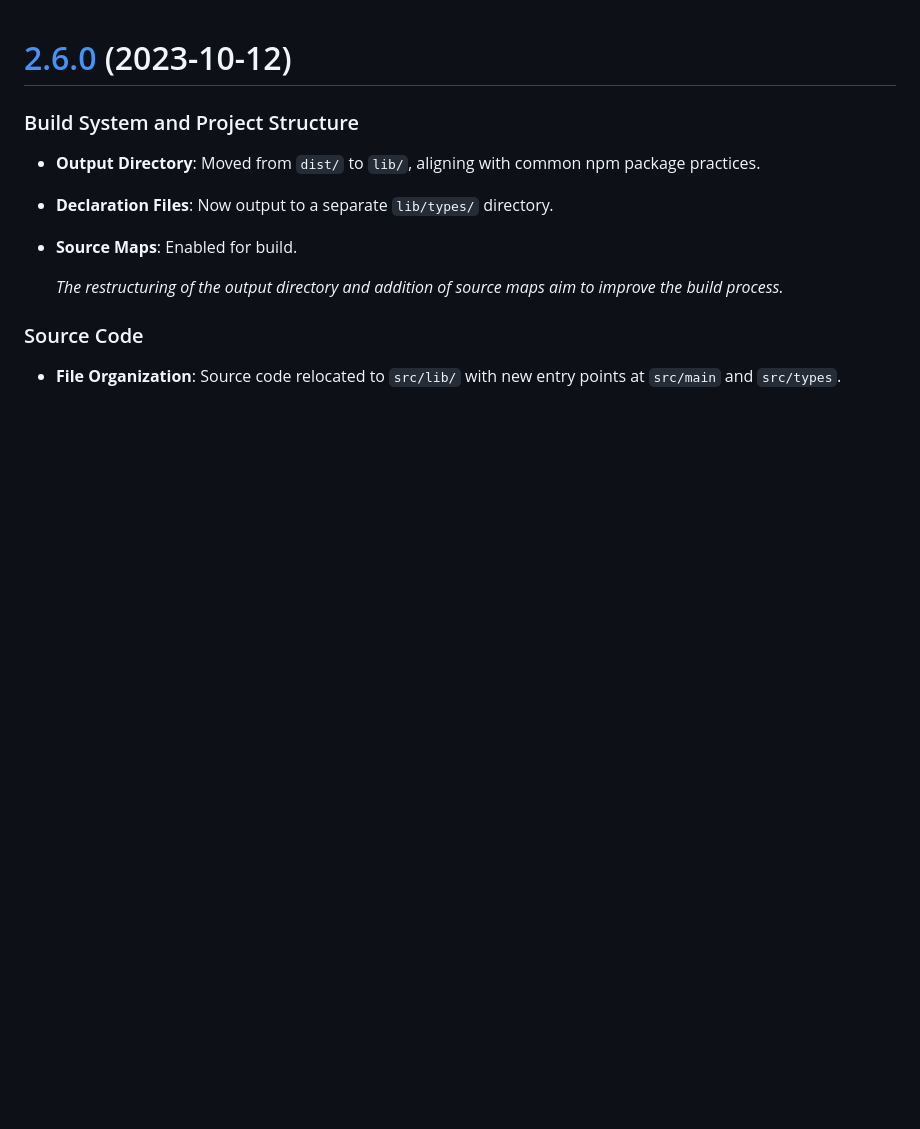
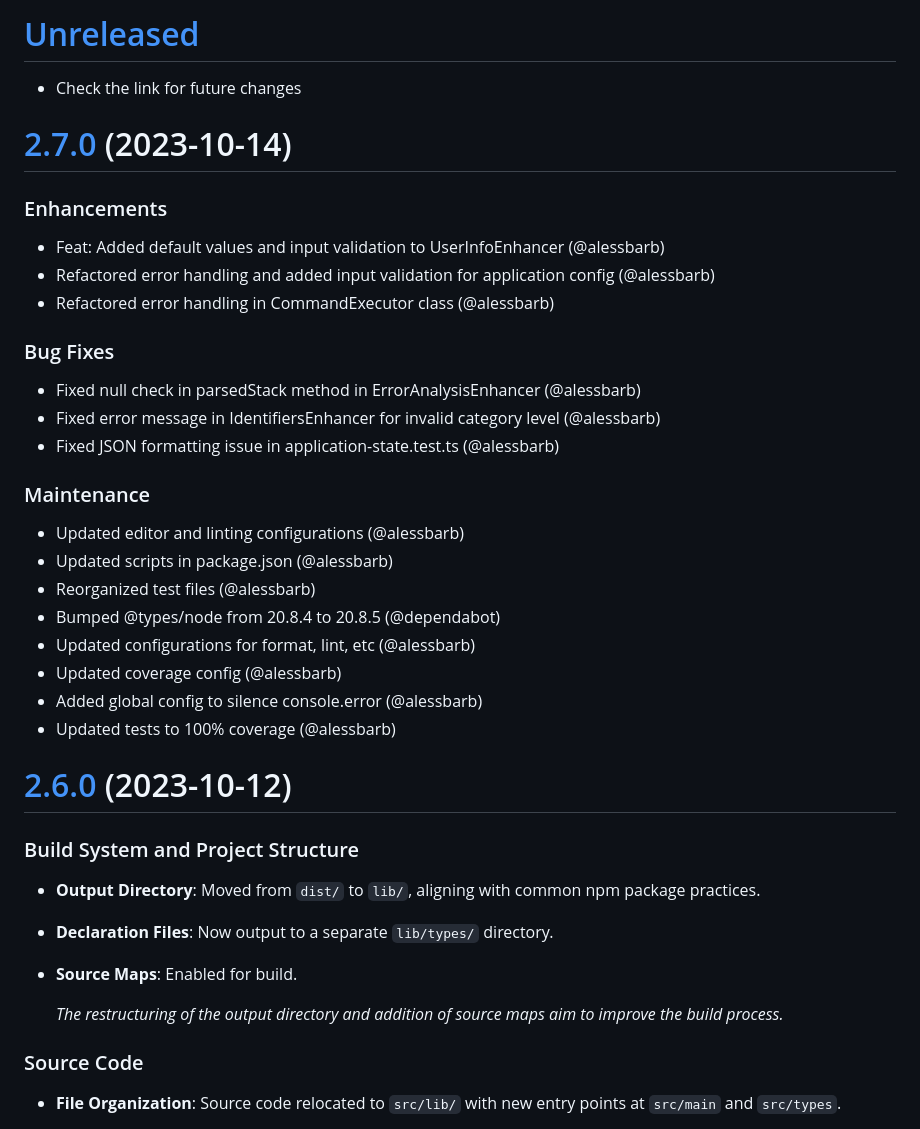
Before and after one commit to labrynx/error-enhanced, a Markdown page: docs/CHANGELOG.md, the part around the change. Drawn GitHub-style; blank space fills up the shorter version.

```diff
--- a/docs/CHANGELOG.md
+++ b/docs/CHANGELOG.md
@@ -1,3 +1,32 @@
+# [Unreleased](https://github.com/labrynx/error-enhanced/compare/v2.7.0...main)
+
+- Check the link for future changes
+
+# [2.7.0](https://github.com/labrynx/error-enhanced/compare/v2.6.0...v2.7.0) (2023-10-14)
+
+### Enhancements
+
+- Feat: Added default values and input validation to UserInfoEnhancer (@alessbarb)
+- Refactored error handling and added input validation for application config (@alessbarb)
+- Refactored error handling in CommandExecutor class (@alessbarb)
+
+### Bug Fixes
+
+- Fixed null check in parsedStack method in ErrorAnalysisEnhancer (@alessbarb)
+- Fixed error message in IdentifiersEnhancer for invalid category level (@alessbarb)
+- Fixed JSON formatting issue in application-state.test.ts (@alessbarb)
+
+### Maintenance
+
+- Updated editor and linting configurations (@alessbarb)
+- Updated scripts in package.json (@alessbarb)
+- Reorganized test files (@alessbarb)
+- Bumped @types/node from 20.8.4 to 20.8.5 (@dependabot)
+- Updated configurations for format, lint, etc (@alessbarb)
+- Updated coverage config (@alessbarb)
+- Added global config to silence console.error (@alessbarb)
+- Updated tests to 100% coverage (@alessbarb)
+
 # [2.6.0](https://github.com/labrynx/error-enhanced/compare/v2.5.0...v2.6.0) (2023-10-12)
 
 ### Build System and Project Structure
```
